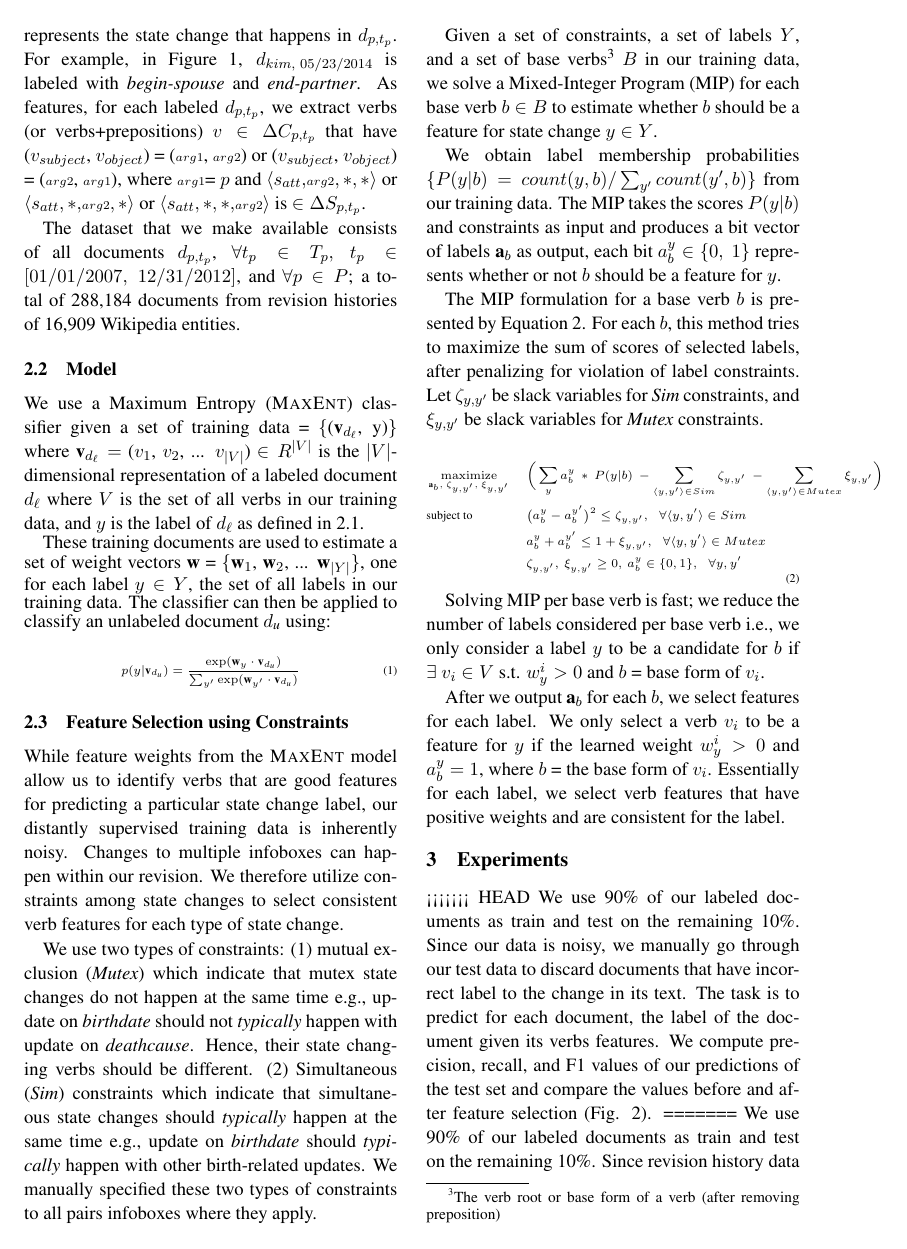
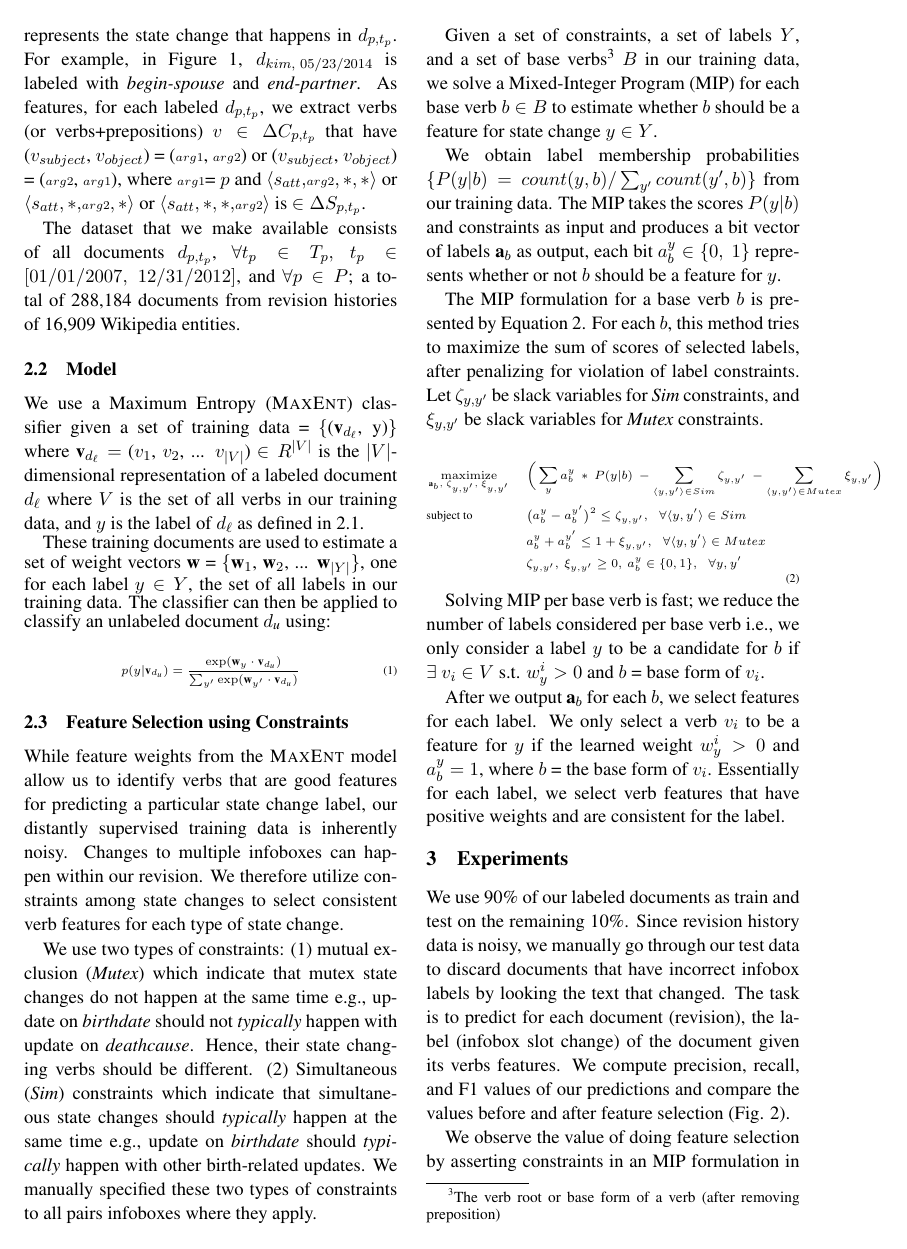
Before and after one commit to derrywijaya/precondition, a LaTeX paper (precondition.tex, which reads sections/experiments.tex): page 3 of 5. Compiled offline with pdfLaTeX.

Commit message:
merge experiments

```diff
--- a/sections/experiments.tex
+++ b/sections/experiments.tex
@@ -1,10 +1,6 @@
 \section{Experiments}
 
-<<<<<<< HEAD
-We use 90\% of our labeled documents as train and test on the remaining 10\%. Since our data is noisy, we manually go through our test data to discard documents that have incorrect label to the change in its text. The task is to predict for each document, the label of the document given its verbs features. We compute precision, recall, and F1 values of our predictions of the test set and compare the values before and after feature selection (Fig. \ref{fig:result}).
-=======
-We use 90\% of our labeled documents as train and test on the remaining 10\%. Since revision history data is noisy, we manually go through our test data to discard documents that have incorrect infobox  labels by looking the  text that  changed. The task is to predict for each document (revision), the label (infobox slot value) of the document given its verbs features. We compute precision, recall, and F1 values of our predictions  and compare the values before and after feature selection (Figure \ref{fig:result}).
->>>>>>> upstream/master
+We use 90\% of our labeled documents as train and test on the remaining 10\%. Since revision history data is noisy, we manually go through our test data to discard documents that have incorrect infobox  labels by looking the  text that  changed. The task is to predict for each document (revision), the label (infobox slot change) of the document given its verbs features. We compute precision, recall, and F1 values of our predictions  and compare the values before and after feature selection (Fig. \ref{fig:result}).
 
 %\begin{table}
 %\begin{small}
@@ -23,3 +19,4 @@ We use 90\% of our labeled documents as train and test on the remaining 10\%. Si
 %\end{small}
 %\end{table}
 
+We observe the value of doing feature selection by asserting constraints in an MIP formulation in Figure \ref{fig:result}. Feature selection improves precision; resulting in a better F1. By asserting constraints, some of the  inconsistent verb features for the labels were removed. For example, before feature selection, the verbs: ``marry", and ``be married to" were high-weighted features for both \textit{begin-spouse} and \textit{end-spouse}. After asserting constraints that \textit{begin-spouse} is mutex with \textit{end-spouse}, these verbs (whose base form is ``marry") are filtered out from the features of \textit{end-spouse}. We show some of the learned verb features (after feature selection) for some of the labels in (Table \ref{table:verbs}). In average, we learn about 18 verbs per infobox state change in our state changing verb resource.
```
Also changed, not shown: sections/experiments.tex (6 more changed lines).
